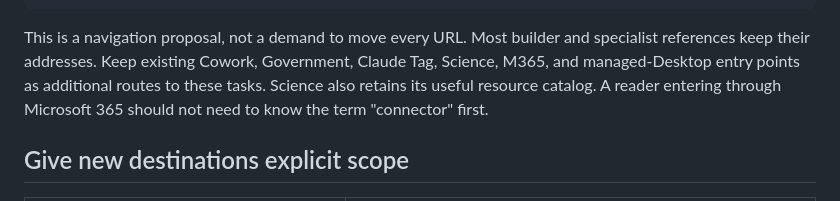
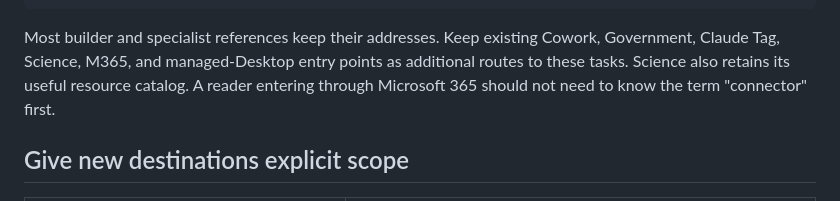
Before and after one commit to atrnh/anthropic-take-home, a Markdown page: 1-audit/proposed-ia.md, the part around the change. Rendered like a GitHub page.

````diff
--- a/1-audit/proposed-ia.md
+++ b/1-audit/proposed-ia.md
@@ -79,7 +79,10 @@ Extend Claude
     └── Update integrations and manage listings
 ```
 
-This is a navigation proposal, not a demand to move every URL. Most builder and specialist references keep their addresses. Keep existing Cowork, Government, Claude Tag, Science, M365, and managed-Desktop entry points as additional routes to these tasks. Science also retains its useful resource catalog. A reader entering through Microsoft 365 should not need to know the term "connector" first.
+Most builder and specialist references keep their addresses. Keep existing Cowork,
+Government, Claude Tag, Science, M365, and managed-Desktop entry points as additional
+routes to these tasks. Science also retains its useful resource catalog. A reader entering
+through Microsoft 365 should not need to know the term "connector" first.
 
 ## Give new destinations explicit scope
 
````
Also changed, not shown: 1-audit/README.md (+74 -101 lines).
